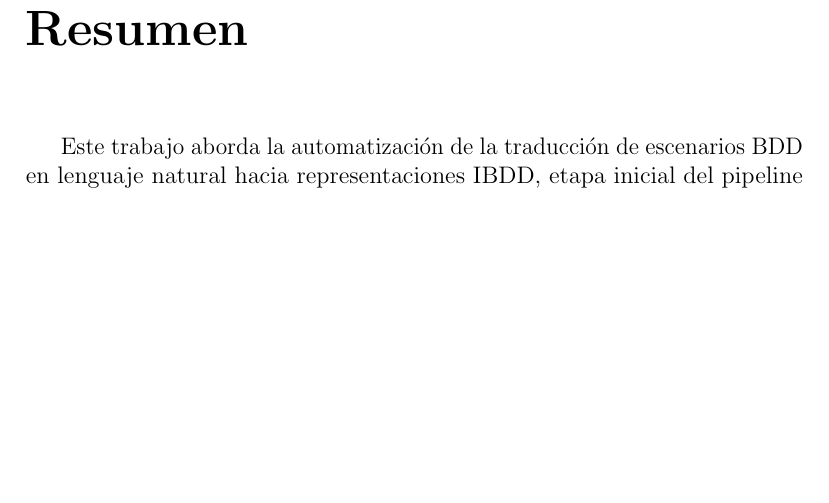
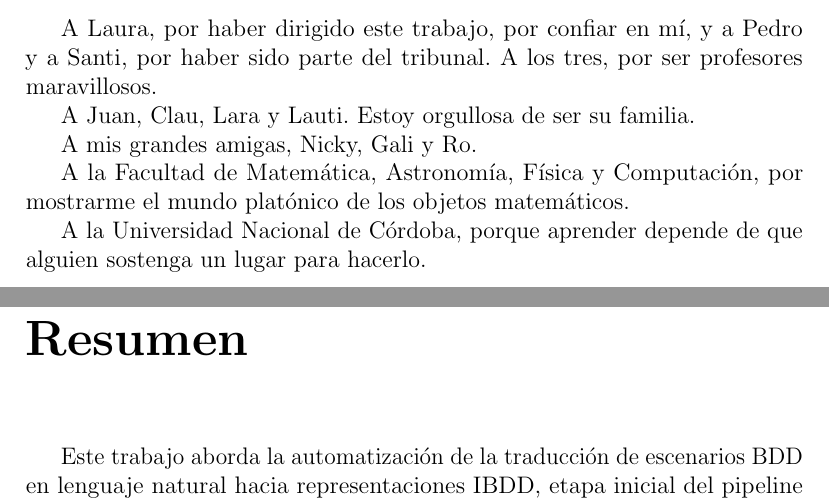
Before and after one commit to annaaimeri/bdd-a-ibdd, a LaTeX thesis (tesis/main.tex, which reads tesis/01_agradecimientos/agradecimientos.tex): part of page 3 of 67 before the commit and two parts of pages 2 and 3 of 67 after it, the two joined at a grey line, cut at the place of the change, the shorter picture padded with empty space. Compiled offline with pdfLaTeX.

Commit message:
correciones

```diff
--- a/tesis/01_agradecimientos/agradecimientos.tex
+++ b/tesis/01_agradecimientos/agradecimientos.tex
@@ -1 +1,11 @@
 \chapter*{Agradecimientos}
+
+A Laura, por haber dirigido este trabajo, por confiar en mí, y a Pedro y a Santi, por haber sido parte del tribunal. A los tres, por ser profesores maravillosos.
+
+A Juan, Clau, Lara y Lauti. Estoy orgullosa de ser su familia.
+
+A mis grandes amigas, Nicky, Gali y Ro.
+
+A la Facultad de Matemática, Astronomía, Física y Computación, por mostrarme el mundo platónico de los objetos matemáticos.
+
+A la Universidad Nacional de Córdoba, porque aprender depende de que alguien sostenga un lugar para hacerlo.
```
Also changed, not shown: tesis/main.pdf.
